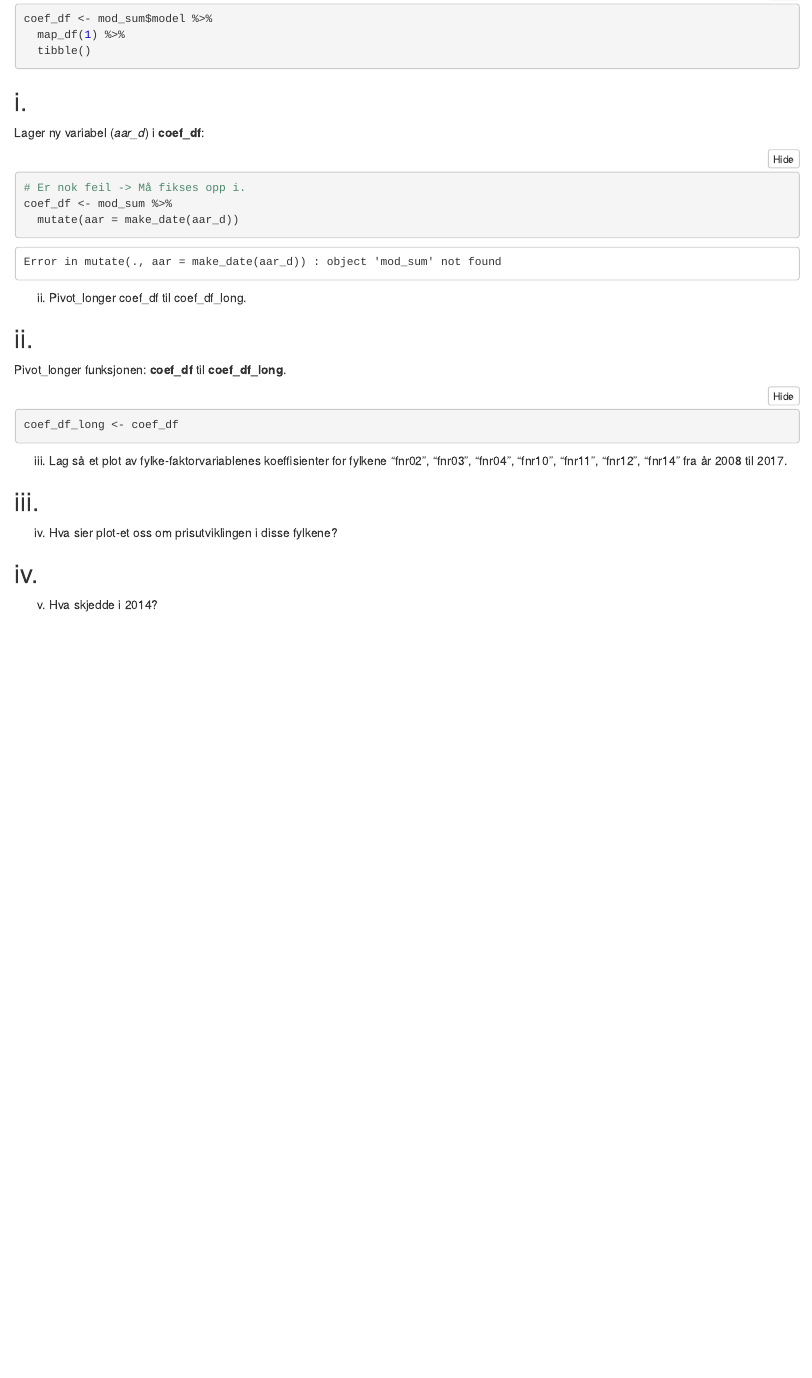
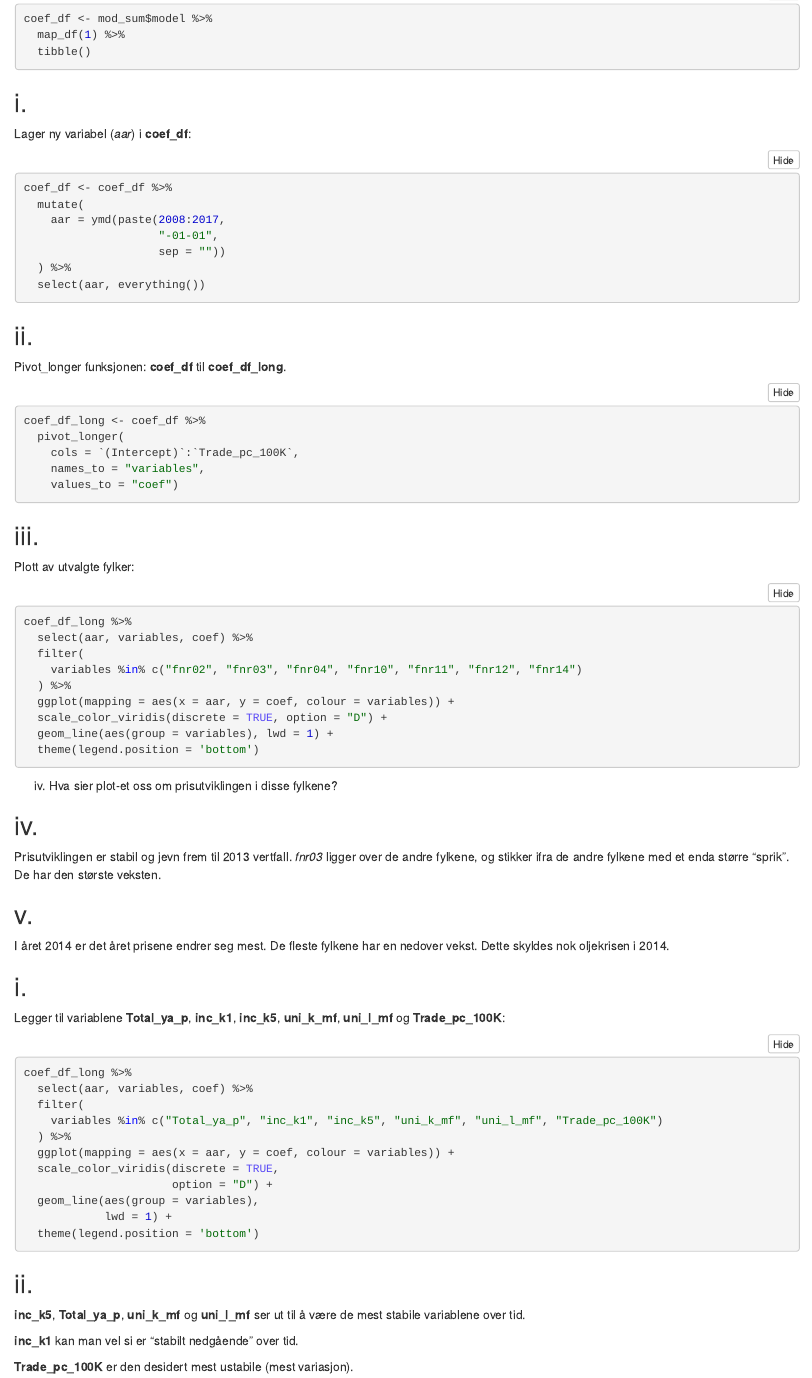
Before and after one commit to Sindre-Espedal/ass4-h21--SME-OAB, an R Markdown document (Model.Rmd): the page in a window 1100 px wide, from 16840 px down before the commit and from 5640 px down after it, so that both start at the same text. The pictures show the output file Model.nb.html that the author committed with the source, opened offline.

Commit message:
Merry Christmas and a happy new year!

````diff
--- a/Model.Rmd
+++ b/Model.Rmd
@@ -303,43 +303,84 @@ coef_df <- mod_sum$model %>%
 
 ## i.
 
-Lager ny variabel (*aar_d*) i **coef_df**:
+Lager ny variabel (*aar*) i **coef_df**:
 
 ```{r}
-# Er nok feil -> Må fikses opp i.
-coef_df <- mod_sum %>%
-  mutate(aar = make_date(aar_d))
+coef_df <- coef_df %>%
+  mutate(
+    aar = ymd(paste(2008:2017,
+                    "-01-01",
+                    sep = ""))
+  ) %>%
+  select(aar, everything())
 ```
 
-
-
-
-ii. Pivot_longer coef_df til coef_df_long.
 
 ## ii.
 
 Pivot_longer funksjonen: **coef_df** til **coef_df_long**.
 
 ```{r}
-coef_df_long <- coef_df
+coef_df_long <- coef_df %>%
+  pivot_longer(
+    cols = `(Intercept)`:`Trade_pc_100K`,
+    names_to = "variables",
+    values_to = "coef")
 ```
 
 
+## iii.
 
+Plott av utvalgte fylker:
 
-
-
-
-iii. Lag så et plot av fylke-faktorvariablenes koeffisienter for fylkene “fnr02”, “fnr03”, “fnr04”, “fnr10”,
-“fnr11”, “fnr12”, “fnr14” fra år 2008 til 2017.
-
-## iii.
+```{r}
+coef_df_long %>%
+  select(aar, variables, coef) %>%
+  filter(
+    variables %in% c("fnr02", "fnr03", "fnr04", "fnr10", "fnr11", "fnr12", "fnr14")
+  ) %>%
+  ggplot(mapping = aes(x = aar, y = coef, colour = variables)) +
+  scale_color_viridis(discrete = TRUE, option = "D") +
+  geom_line(aes(group = variables), lwd = 1) +
+  theme(legend.position = 'bottom')
+```
 
 
 iv. Hva sier plot-et oss om prisutviklingen i disse fylkene?
 
 ## iv.
 
-v. Hva skjedde i 2014?
+Prisutviklingen er stabil og jevn frem til 2013 vertfall. *fnr03* ligger over de andre fylkene, og stikker ifra de andre fylkene med et enda større "sprik". De har den største veksten.
+
 
 ## v.
+
+I året 2014 er det året prisene endrer seg mest. De fleste fylkene har en nedover vekst. Dette skyldes nok oljekrisen i 2014.
+
+
+## i.
+
+Legger til variablene **Total_ya_p**, **inc_k1**, **inc_k5**,
+**uni_k_mf**, **uni_l_mf** og **Trade_pc_100K**:
+
+```{r}
+coef_df_long %>%
+  select(aar, variables, coef) %>%
+  filter(
+    variables %in% c("Total_ya_p", "inc_k1", "inc_k5", "uni_k_mf", "uni_l_mf", "Trade_pc_100K")
+  ) %>%
+  ggplot(mapping = aes(x = aar, y = coef, colour = variables)) +
+  scale_color_viridis(discrete = TRUE,
+                      option = "D") +
+  geom_line(aes(group = variables),
+            lwd = 1) +
+  theme(legend.position = 'bottom')
+```
+
+## ii.
+
+**inc_k5**, **Total_ya_p**, **uni_k_mf** og **uni_l_mf** ser ut til å være de mest stabile variablene over tid.
+
+**inc_k1** kan man vel si er "stabilt nedgående" over tid.
+
+**Trade_pc_100K** er den desidert mest ustabile (mest variasjon).
````
Also changed, not shown: data/ hent-ssb-data.Rmd (+1 -1 lines), Model.nb.html, Model.pdf.
